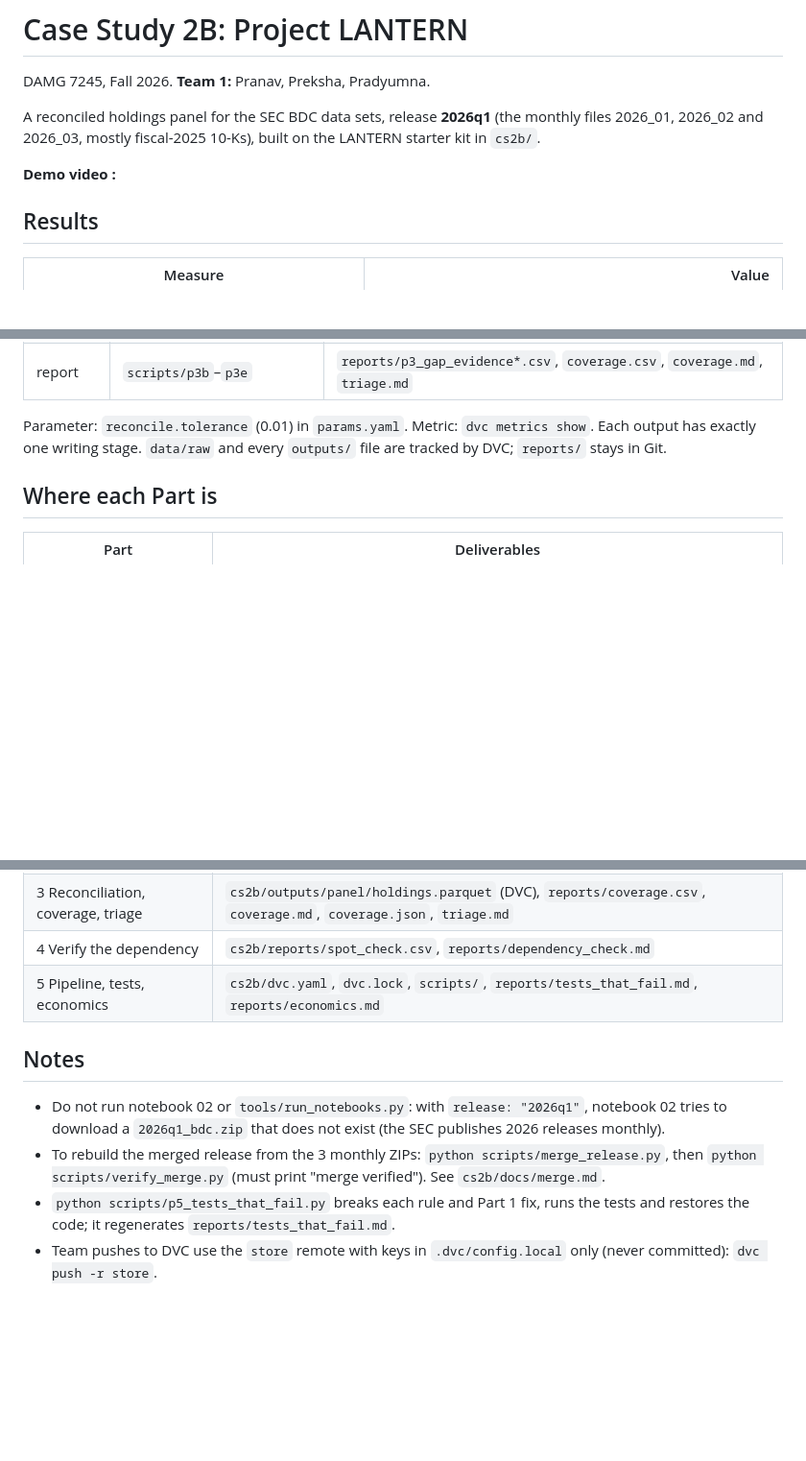
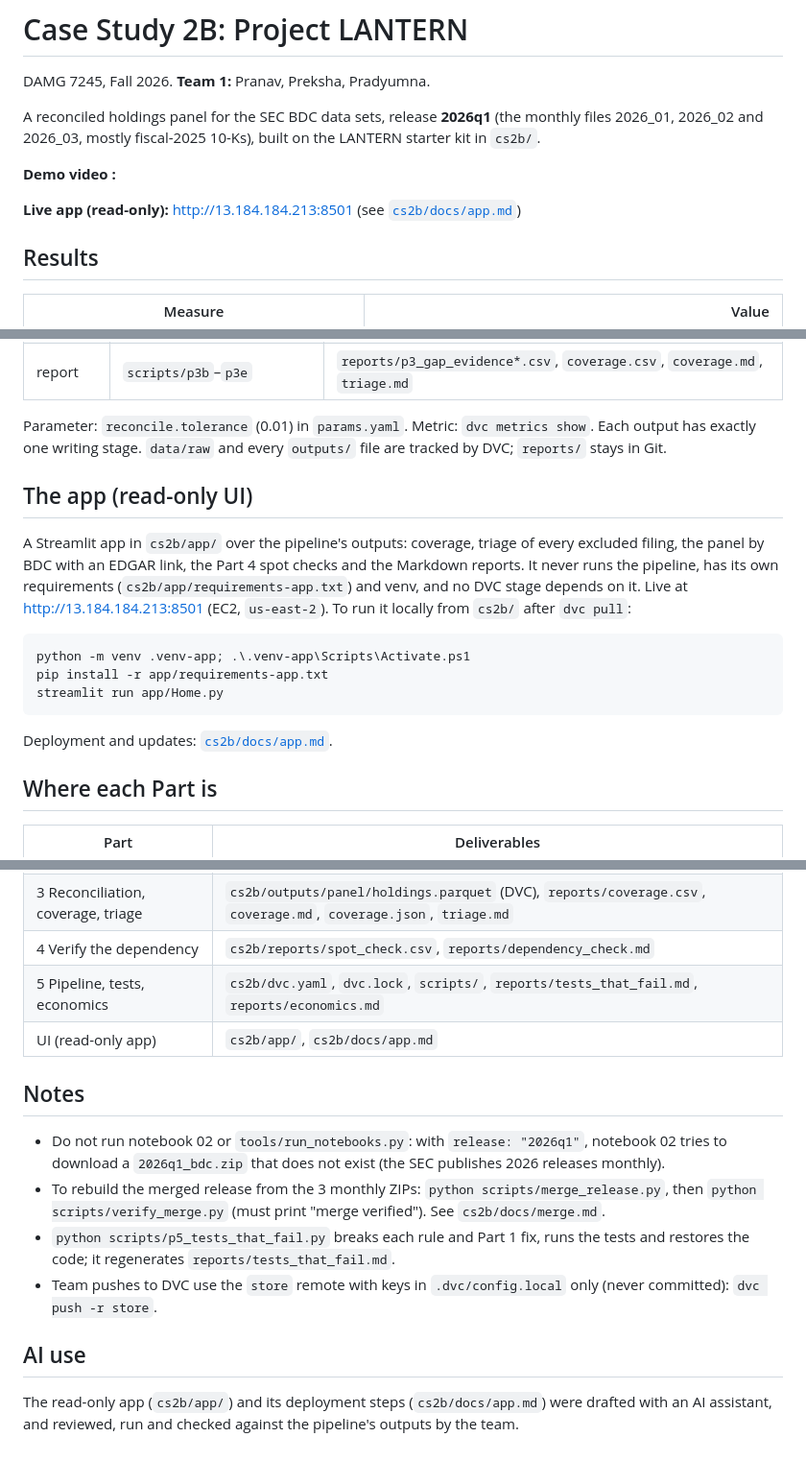
Before and after one commit to BigDataIA-Fall-26-Team-1/lantern-case-study-2b, a Markdown page: README.md, 3 parts joined by grey strips. Shown at 96% size. Rendered like a GitHub page; blank space fills up the shorter version.

Commit message:
Docs: app URL, cs2b/docs/app.md (deploy and update), AI-use note

````diff
--- a/README.md
+++ b/README.md
@@ -6,6 +6,8 @@ A reconciled holdings panel for the SEC BDC data sets, release **2026q1** (the m
 2026_02 and 2026_03, mostly fiscal-2025 10-Ks), built on the LANTERN starter kit in `cs2b/`.
 
 **Demo video :**
+
+**Live app (read-only):** http://13.184.184.213:8501 (see [`cs2b/docs/app.md`](cs2b/docs/app.md))
 
 ## Results
 
@@ -71,6 +73,22 @@ numpy internals; its content, and every result built from it, is unchanged.
 Parameter: `reconcile.tolerance` (0.01) in `params.yaml`. Metric: `dvc metrics show`. Each output has
 exactly one writing stage. `data/raw` and every `outputs/` file are tracked by DVC; `reports/` stays in Git.
 
+## The app (read-only UI)
+
+A Streamlit app in `cs2b/app/` over the pipeline's outputs: coverage, triage of every excluded filing,
+the panel by BDC with an EDGAR link, the Part 4 spot checks and the Markdown reports. It never runs the
+pipeline, has its own requirements (`cs2b/app/requirements-app.txt`) and venv, and no DVC stage depends
+on it. Live at http://13.184.184.213:8501 (EC2, `us-east-2`). To run it locally from `cs2b/` after
+`dvc pull`:
+
+```powershell
+python -m venv .venv-app; .\.venv-app\Scripts\Activate.ps1
+pip install -r app/requirements-app.txt
+streamlit run app/Home.py
+```
+
+Deployment and updates: [`cs2b/docs/app.md`](cs2b/docs/app.md).
+
 ## Where each Part is
 
 | Part | Deliverables |
@@ -81,6 +99,7 @@ exactly one writing stage. `data/raw` and every `outputs/` file are tracked by D
 | 3 Reconciliation, coverage, triage | `cs2b/outputs/panel/holdings.parquet` (DVC), `reports/coverage.csv`, `coverage.md`, `coverage.json`, `triage.md` |
 | 4 Verify the dependency | `cs2b/reports/spot_check.csv`, `reports/dependency_check.md` |
 | 5 Pipeline, tests, economics | `cs2b/dvc.yaml`, `dvc.lock`, `scripts/`, `reports/tests_that_fail.md`, `reports/economics.md` |
+| UI (read-only app) | `cs2b/app/`, `cs2b/docs/app.md` |
 
 ## Notes
 
@@ -92,3 +111,8 @@ exactly one writing stage. `data/raw` and every `outputs/` file are tracked by D
   code; it regenerates `reports/tests_that_fail.md`.
 - Team pushes to DVC use the `store` remote with keys in `.dvc/config.local` only (never committed):
   `dvc push -r store`.
+
+## AI use
+
+The read-only app (`cs2b/app/`) and its deployment steps (`cs2b/docs/app.md`) were drafted with an AI
+assistant, and reviewed, run and checked against the pipeline's outputs by the team.
````
Also changed, not shown: cs2b/docs/app.md (added, +73 -0 lines).
